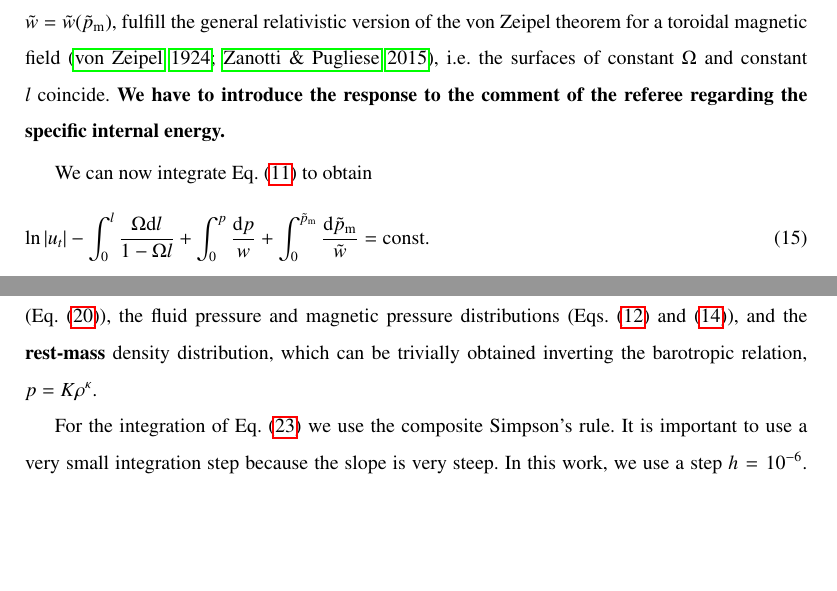
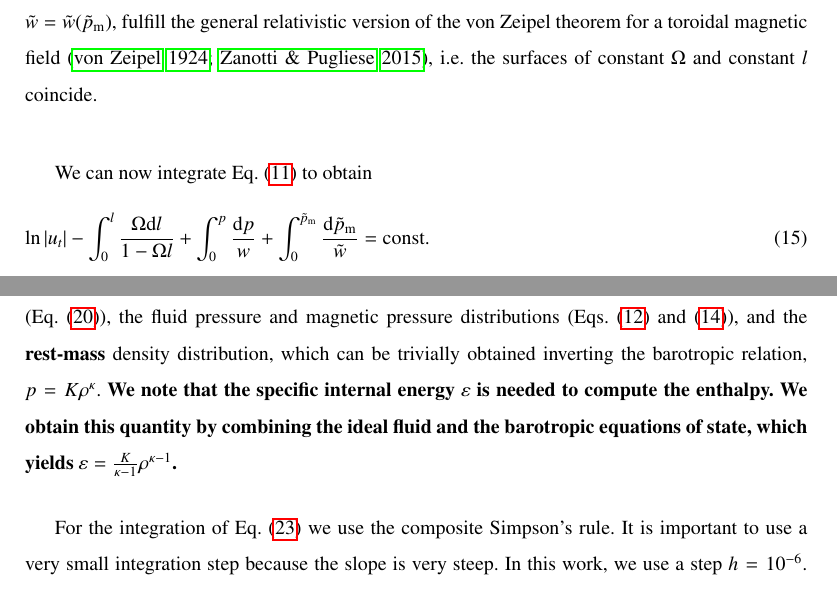
Before and after one commit to SergioGimeno/papers, a LaTeX paper (paper_revised/paper_revised.tex): two parts of pages 5 and 7 of 15, joined at a grey line, cut so that both start at the same text, the shorter picture padded with empty space. Compiled offline with pdfLaTeX.

Commit message:
more work

```diff
--- a/paper_revised/paper_revised.tex
+++ b/paper_revised/paper_revised.tex
@@ -139,7 +139,6 @@ p_{\mathrm{m}} = K_{\mathrm{m}} \mathcal{L}^{\lambda
 where $K_{\mathrm{m}}$ and $\lambda
 $ are constants.
 This particular choice of barotropic relationships, $w = w(p)$ and $\tilde{w} = \tilde{w}(\tilde{p}_{\mathrm{m}})$, fulfill the general relativistic version of the von Zeipel theorem for a toroidal magnetic field~\citep{vonZeipel:1924, Zanotti:2015}, i.e.~the surfaces of constant $\Omega$ and constant $l$ coincide.
-{\bf We have to introduce the response to the comment of the referee regarding the specific internal energy.}
 
 We can now integrate Eq.~\eqref{eq:diff_ver} to obtain
 \begin{equation}\label{eq:pre_full_int}
@@ -224,7 +223,9 @@ is the magnetisation parameter ($\beta_{\mathrm{m}_{\mathrm{c}}}$ being the magn
 \begin{equation}
 p_{\mathrm{m_{\mathrm{c}}}} = p_{\mathrm{c}}/\beta_{\mathrm{m}_{\mathrm{c}}}\,.
 \end{equation}
-With both pressures known at the centre, fluid and magnetic, we can now find the constants $K$ and $K_{\mathrm{m}}$ using equations \eqref{eq:eos_fluid} and \eqref{eq:eos_mag}. Therefore, for a given inner radius of the disc $r_{\mathrm{in}}$ we can obtain the potential $W_{\mathrm{in}}$. We now finally have all the ingredients required to find the enthalpy distribution (Eq.~\eqref{eq:enthalpy_eq}), the fluid pressure and magnetic pressure distributions (Eqs.~\eqref{eq:eos_fluid} and \eqref{eq:eos_mag}), and the {\bf rest-mass} density distribution, which can be trivially obtained inverting the barotropic relation, $p = K \rho^{\kappa}$.
+With both pressures known at the centre, fluid and magnetic, we can now find the constants $K$ and $K_{\mathrm{m}}$ using equations \eqref{eq:eos_fluid} and \eqref{eq:eos_mag}. Therefore, for a given inner radius of the disc $r_{\mathrm{in}}$ we can obtain the potential $W_{\mathrm{in}}$. We now finally have all the ingredients required to find the enthalpy distribution (Eq.~\eqref{eq:enthalpy_eq}), the fluid pressure and magnetic pressure distributions (Eqs.~\eqref{eq:eos_fluid} and \eqref{eq:eos_mag}), and the {\bf rest-mass} density distribution, which can be trivially obtained inverting the barotropic relation, $p = K \rho^{\kappa}$. {\bf We note that the specific internal energy $\varepsilon$ is needed to compute the enthalpy. We obtain
+this quantity by combining the ideal fluid and the barotropic equations of state, which yields
+$\varepsilon=\frac{K}{\kappa-1}\rho^{\kappa-1}$.}
 
 For the integration of Eq.~\eqref{eq:equatorial_pot} we use the composite Simpson's rule. It is important to use a very small integration step because the slope is very steep. In this work, we use a step $h = 10^{-6}$. Using the analytic, constant angular momentum case for comparison, we tested that
 a larger value of $h$ gives unacceptable accuracy losses. On the other hand, to integrate the ordinary differential equation \eqref{eq:F} we use a fourth-order Runge-Kutta method. Again, it is also important here to choose a suitable step of integration, especially at the outer end of the disc, because Eq.~\eqref{eq:F} diverges at the equatorial plane (the equipotential surfaces cross the equatorial plane perpendicularly).
```
